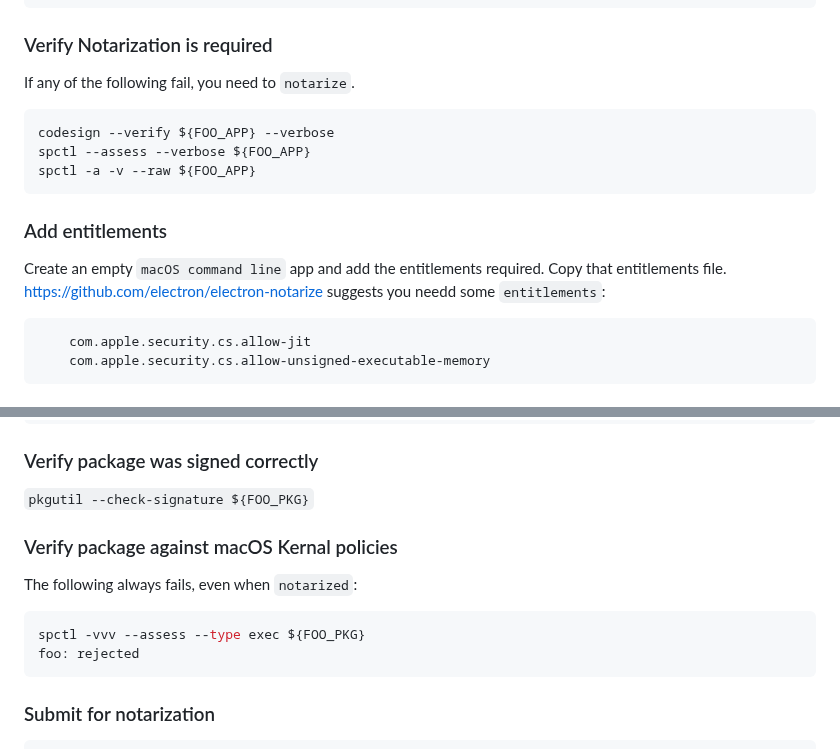
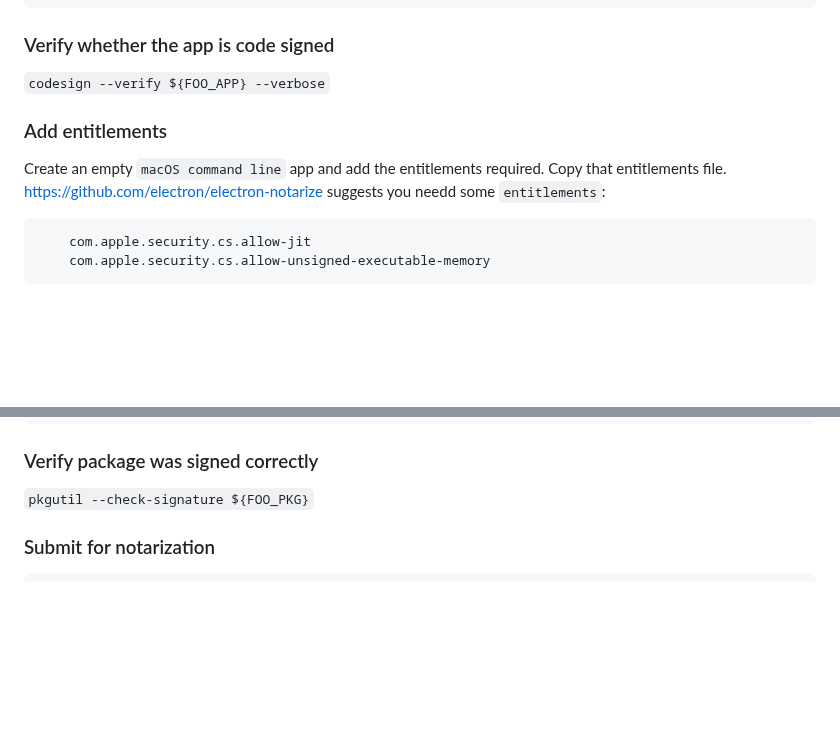
Before and after one commit to rustymagnet3000/notarize_a_cli_macos_app, a Markdown page: README.md, 2 parts joined by grey strips. Drawn GitHub-style; blank space fills up the shorter version.

````diff
--- a/README.md
+++ b/README.md
@@ -57,21 +71,15 @@ export FOO_APP="foo"
 export FOO_PKG=${FOO_APP}.pkg
 ```
 
-### Verify Notarization is required
+### Verify whether the app is code signed
 
-If any of the following fail, you need to `notarize`.
-
-```bash
-codesign --verify ${FOO_APP} --verbose
-spctl --assess --verbose ${FOO_APP}
-spctl -a -v --raw ${FOO_APP}
-```
+`codesign --verify ${FOO_APP} --verbose`
 
 ### Add entitlements
 
 Create an empty `macOS command line` app and add the entitlements required.  Copy that entitlements file.  <https://github.com/electron/electron-notarize> suggests you needd some `entitlements`:
 
-```plist
+```js
     com.apple.security.cs.allow-jit
     com.apple.security.cs.allow-unsigned-executable-memory
 ```
@@ -101,15 +109,6 @@ pkgbuild --root ~/src \
 ### Verify package was signed correctly
 
 `pkgutil --check-signature ${FOO_PKG}`
-
-### Verify package against macOS Kernal policies
-
-The following always fails, even when `notarized`:
-
-```bash
-spctl -vvv --assess --type exec ${FOO_PKG}
-foo: rejected
-```
 
 ### Submit for notarization
 
````
Also changed, not shown: other parts of README.md (+16 -2 lines), .readme/add_cert_apple_dev.png (added), .readme/csr_on_apple_dev.png (added), .readme/two_certs_to_create.png (added).
